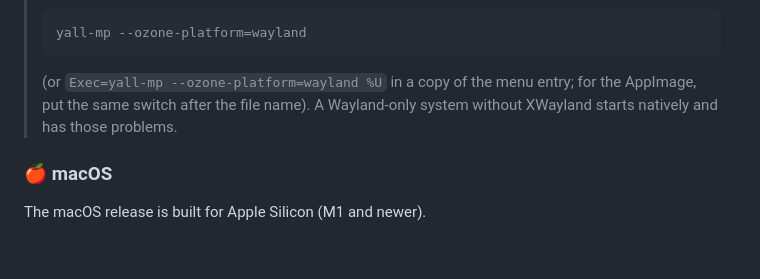
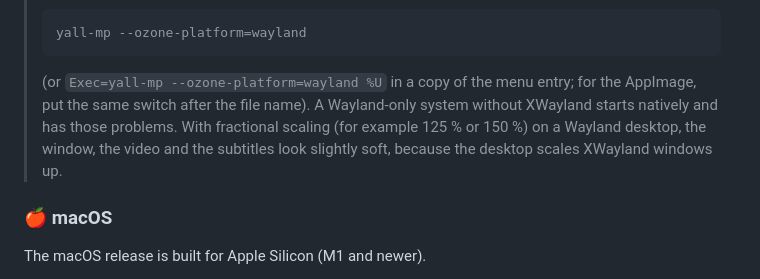
Before and after one commit to kgurniak91/yall-mp, a Markdown page: README.md, the part around the change. Rendered like a GitHub page; blank space fills up the shorter version.

Commit message:
README: fractional scaling on Wayland makes the app slightly soft
Checked on Ubuntu 24.04 (GNOME, Wayland) at 125 % and 150 %: the app runs
through XWayland, which the desktop scales up, so the window, the picture and
the subtitles look a little soft. Barely noticeable, but worth knowing.

Co-Authored-By: Claude Opus 5.5 <noreply@anthropic.com>

````diff
--- a/README.md
+++ b/README.md
@@ -160,7 +160,7 @@ sudo apt-get install audiowaveform
 > yall-mp --ozone-platform=wayland
 > ```
 >
-> (or `Exec=yall-mp --ozone-platform=wayland %U` in a copy of the menu entry; for the AppImage, put the same switch after the file name). A Wayland-only system without XWayland starts natively and has those problems.
+> (or `Exec=yall-mp --ozone-platform=wayland %U` in a copy of the menu entry; for the AppImage, put the same switch after the file name). A Wayland-only system without XWayland starts natively and has those problems. With fractional scaling (for example 125 % or 150 %) on a Wayland desktop, the window, the video and the subtitles look slightly soft, because the desktop scales XWayland windows up.
 
 ### 🍎 macOS
 
````
